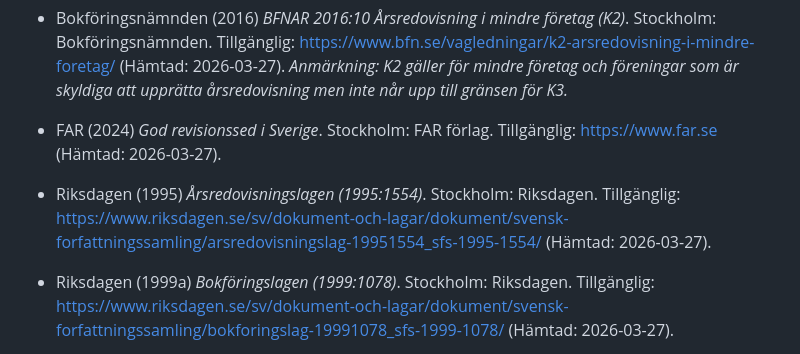
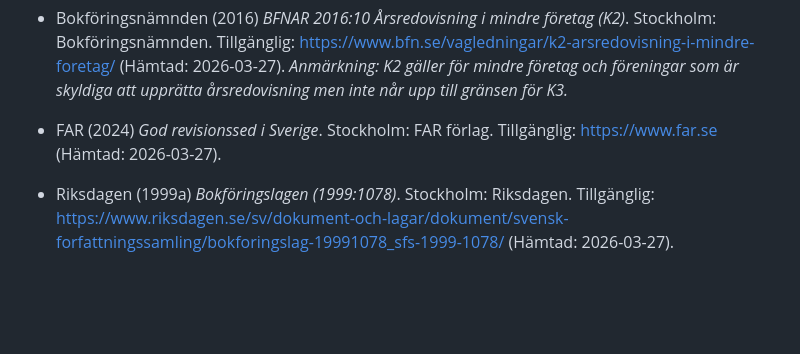
Before and after one commit to kentlundgren/foreningar, a Markdown page: KalmarNation/revision/CLAUDE.md, the part around the change. GitHub-like rendering; blank space fills up the shorter version.

Commit message:
Remove outdated reference from CLAUDE.md to streamline sources section

```diff
--- a/KalmarNation/revision/CLAUDE.md
+++ b/KalmarNation/revision/CLAUDE.md
@@ -498,8 +498,6 @@ Revisionen utgår från god revisionssed i Sverige. Nedan anges relevanta källo
 
 - FAR (2024) *God revisionssed i Sverige*. Stockholm: FAR förlag. Tillgänglig: https://www.far.se (Hämtad: 2026-03-27).
 
-- Riksdagen (1995) *Årsredovisningslagen (1995:1554)*. Stockholm: Riksdagen. Tillgänglig: https://www.riksdagen.se/sv/dokument-och-lagar/dokument/svensk-forfattningssamling/arsredovisningslag-19951554_sfs-1995-1554/ (Hämtad: 2026-03-27).
-
 - Riksdagen (1999a) *Bokföringslagen (1999:1078)*. Stockholm: Riksdagen. Tillgänglig: https://www.riksdagen.se/sv/dokument-och-lagar/dokument/svensk-forfattningssamling/bokforingslag-19991078_sfs-1999-1078/ (Hämtad: 2026-03-27).
 
 - Riksdagen (1999b) *Revisionslagen (1999:1079)*. Stockholm: Riksdagen. Tillgänglig: https://www.riksdagen.se/sv/dokument-och-lagar/dokument/svensk-forfattningssamling/revisionslag-19991079_sfs-1999-1079/ (Hämtad: 2026-03-27).
```
